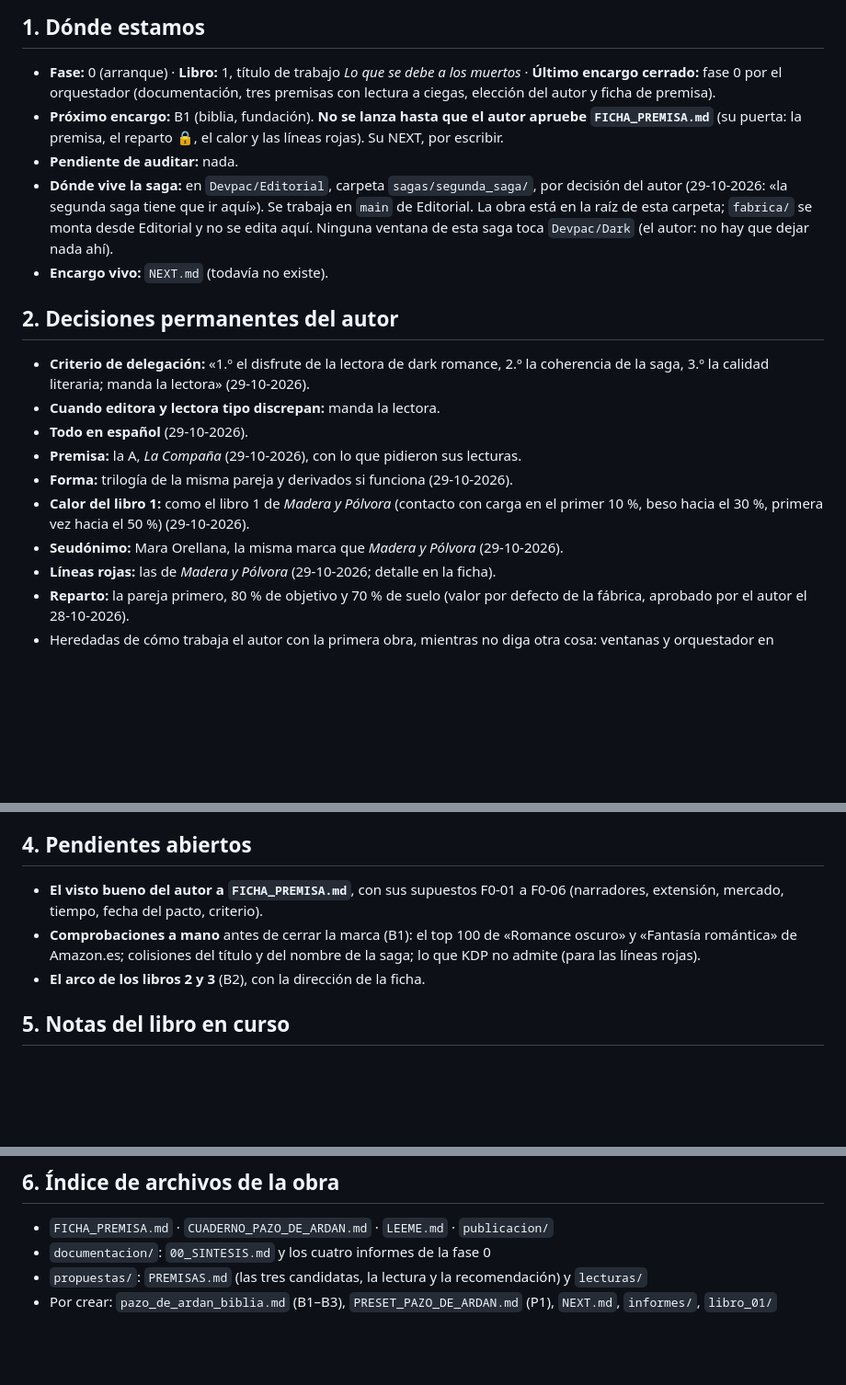
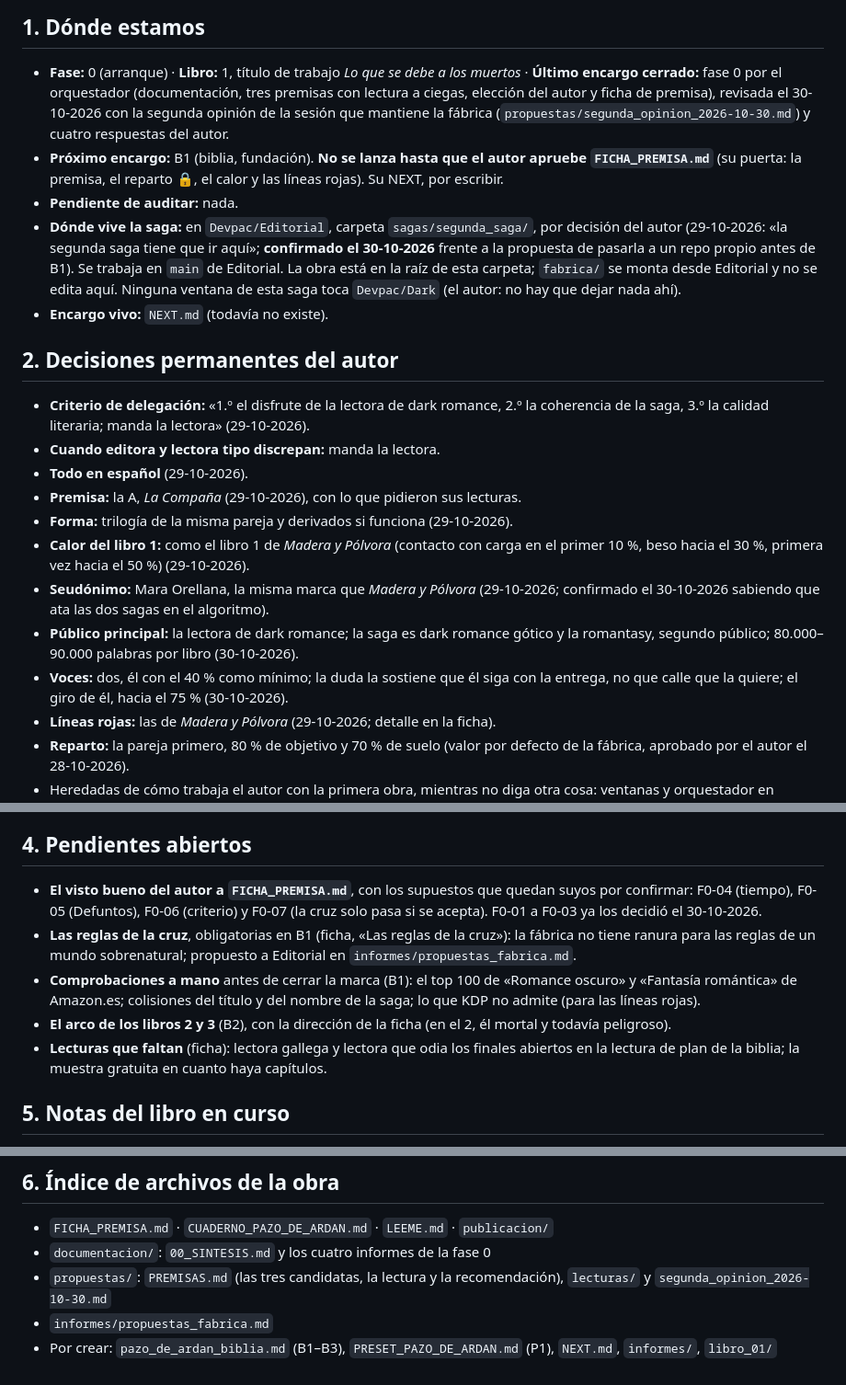
Before and after one commit to Devpac/Editorial, a Markdown page: sagas/segunda_saga/CUADERNO_PAZO_DE_ARDAN.md, 3 parts joined by grey strips. Shown at 92% size. Drawn GitHub-style; blank space fills up the shorter version.

```diff
--- a/sagas/segunda_saga/CUADERNO_PAZO_DE_ARDAN.md
+++ b/sagas/segunda_saga/CUADERNO_PAZO_DE_ARDAN.md
@@ -7,12 +7,14 @@
 
 - **Fase:** 0 (arranque) · **Libro:** 1, título de trabajo *Lo que se debe a los muertos* · **Último encargo
   cerrado:** fase 0 por el orquestador (documentación, tres premisas con lectura a ciegas, elección del autor y
-  ficha de premisa).
+  ficha de premisa), revisada el 30-10-2026 con la segunda opinión de la sesión que mantiene la fábrica
+  (`propuestas/segunda_opinion_2026-10-30.md`) y cuatro respuestas del autor.
 - **Próximo encargo:** B1 (biblia, fundación). **No se lanza hasta que el autor apruebe `FICHA_PREMISA.md`**
   (su puerta: la premisa, el reparto 🔒, el calor y las líneas rojas). Su NEXT, por escribir.
 - **Pendiente de auditar:** nada.
 - **Dónde vive la saga:** en `Devpac/Editorial`, carpeta `sagas/segunda_saga/`, por decisión del autor
-  (29-10-2026: «la segunda saga tiene que ir aquí»). Se trabaja en `main` de Editorial. La obra está en la raíz
+  (29-10-2026: «la segunda saga tiene que ir aquí»; **confirmado el 30-10-2026** frente a la propuesta de pasarla
+  a un repo propio antes de B1). Se trabaja en `main` de Editorial. La obra está en la raíz
   de esta carpeta; `fabrica/` se monta desde Editorial y no se edita aquí. Ninguna ventana de esta saga toca
   `Devpac/Dark` (el autor: no hay que dejar nada ahí).
 - **Encargo vivo:** `NEXT.md` (todavía no existe).
@@ -27,7 +29,12 @@
 - **Forma:** trilogía de la misma pareja y derivados si funciona (29-10-2026).
 - **Calor del libro 1:** como el libro 1 de *Madera y Pólvora* (contacto con carga en el primer 10 %, beso hacia
   el 30 %, primera vez hacia el 50 %) (29-10-2026).
-- **Seudónimo:** Mara Orellana, la misma marca que *Madera y Pólvora* (29-10-2026).
+- **Seudónimo:** Mara Orellana, la misma marca que *Madera y Pólvora* (29-10-2026; confirmado el 30-10-2026
+  sabiendo que ata las dos sagas en el algoritmo).
+- **Público principal:** la lectora de dark romance; la saga es dark romance gótico y la romantasy, segundo
+  público; 80.000–90.000 palabras por libro (30-10-2026).
+- **Voces:** dos, él con el 40 % como mínimo; la duda la sostiene que él siga con la entrega, no que calle que la
+  quiere; el giro de él, hacia el 75 % (30-10-2026).
 - **Líneas rojas:** las de *Madera y Pólvora* (29-10-2026; detalle en la ficha).
 - **Reparto:** la pareja primero, 80 % de objetivo y 70 % de suelo (valor por defecto de la fábrica, aprobado por
   el autor el 28-10-2026).
@@ -46,11 +53,16 @@
 
 ## 4. Pendientes abiertos
 
-- **El visto bueno del autor a `FICHA_PREMISA.md`**, con sus supuestos F0-01 a F0-06 (narradores, extensión,
-  mercado, tiempo, fecha del pacto, criterio).
+- **El visto bueno del autor a `FICHA_PREMISA.md`**, con los supuestos que quedan suyos por confirmar: F0-04
+  (tiempo), F0-05 (Defuntos), F0-06 (criterio) y F0-07 (la cruz solo pasa si se acepta). F0-01 a F0-03 ya los
+  decidió el 30-10-2026.
+- **Las reglas de la cruz**, obligatorias en B1 (ficha, «Las reglas de la cruz»): la fábrica no tiene ranura
+  para las reglas de un mundo sobrenatural; propuesto a Editorial en `informes/propuestas_fabrica.md`.
 - **Comprobaciones a mano** antes de cerrar la marca (B1): el top 100 de «Romance oscuro» y «Fantasía romántica»
   de Amazon.es; colisiones del título y del nombre de la saga; lo que KDP no admite (para las líneas rojas).
-- **El arco de los libros 2 y 3** (B2), con la dirección de la ficha.
+- **El arco de los libros 2 y 3** (B2), con la dirección de la ficha (en el 2, él mortal y todavía peligroso).
+- **Lecturas que faltan** (ficha): lectora gallega y lectora que odia los finales abiertos en la lectura de plan
+  de la biblia; la muestra gratuita en cuanto haya capítulos.
 
 ## 5. Notas del libro en curso
 
@@ -65,6 +77,8 @@
 
 - `FICHA_PREMISA.md` · `CUADERNO_PAZO_DE_ARDAN.md` · `LEEME.md` · `publicacion/`
 - `documentacion/`: `00_SINTESIS.md` y los cuatro informes de la fase 0
-- `propuestas/`: `PREMISAS.md` (las tres candidatas, la lectura y la recomendación) y `lecturas/`
+- `propuestas/`: `PREMISAS.md` (las tres candidatas, la lectura y la recomendación), `lecturas/` y
+  `segunda_opinion_2026-10-30.md`
+- `informes/propuestas_fabrica.md`
 - Por crear: `pazo_de_ardan_biblia.md` (B1–B3), `PRESET_PAZO_DE_ARDAN.md` (P1), `NEXT.md`, `informes/`,
   `libro_01/`
```
Also changed, not shown: sagas/segunda_saga/FICHA_PREMISA.md (+57 -20 lines), 1 other file.
